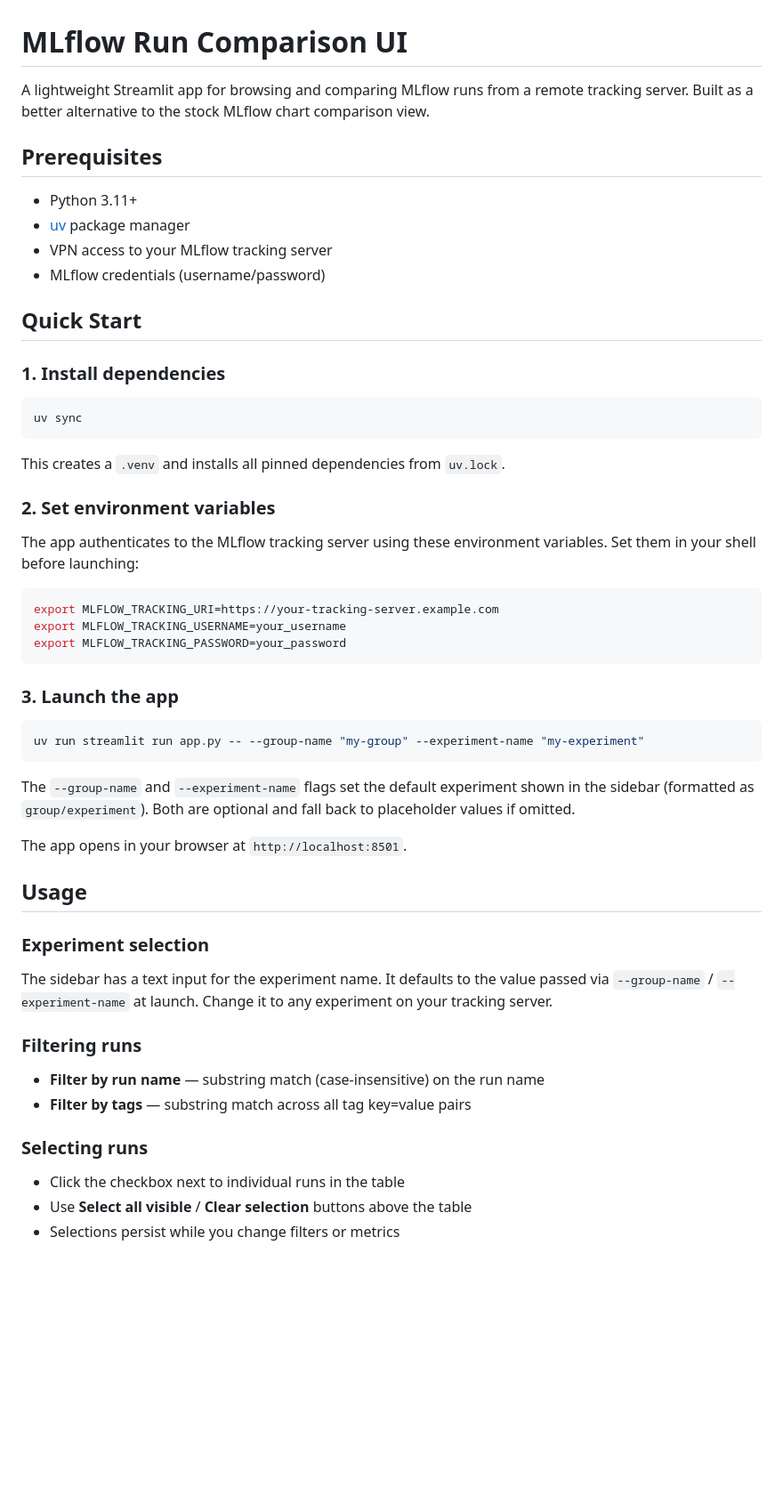
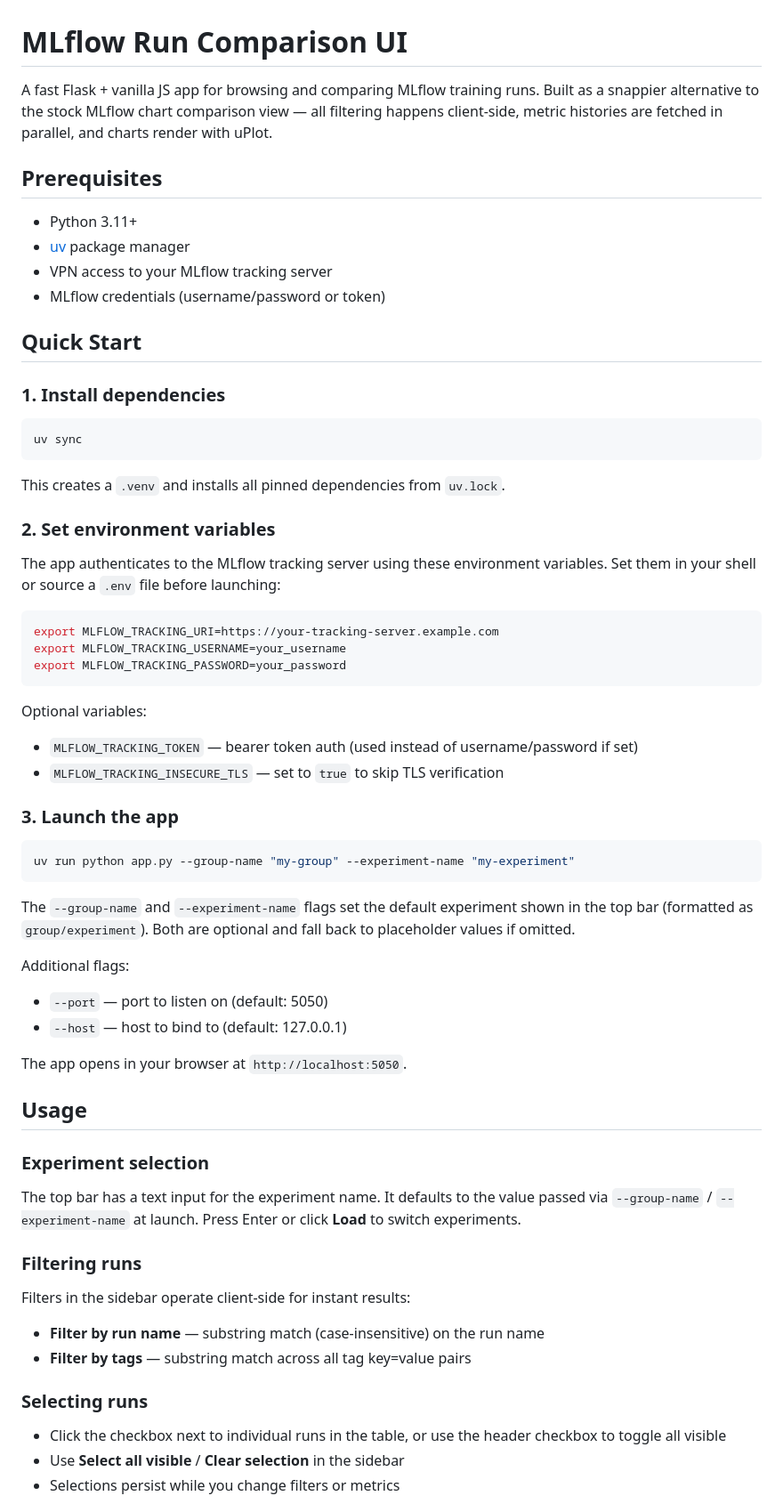
Before and after one commit to RuanJohn/mlflow_compare_ui, a Markdown page: README.md, the part around one of its changes. Shown at 89% size. GitHub-like rendering; blank space fills up the shorter version.

````diff
--- a/README.md
+++ b/README.md
@@ -1,13 +1,13 @@
 # MLflow Run Comparison UI
 
-A lightweight Streamlit app for browsing and comparing MLflow runs from a remote tracking server. Built as a better alternative to the stock MLflow chart comparison view.
+A fast Flask + vanilla JS app for browsing and comparing MLflow training runs. Built as a snappier alternative to the stock MLflow chart comparison view — all filtering happens client-side, metric histories are fetched in parallel, and charts render with uPlot.
 
 ## Prerequisites
 
 - Python 3.11+
 - [uv](https://docs.astral.sh/uv/) package manager
 - VPN access to your MLflow tracking server
-- MLflow credentials (username/password)
+- MLflow credentials (username/password or token)
 
 ## Quick Start
 
@@ -21,7 +21,7 @@ This creates a `.venv` and installs all pinned dependencies from `uv.lock`.
 
 ### 2. Set environment variables
 
-The app authenticates to the MLflow tracking server using these environment variables. Set them in your shell before launching:
+The app authenticates to the MLflow tracking server using these environment variables. Set them in your shell or source a `.env` file before launching:
 
 ```bash
 export MLFLOW_TRACKING_URI=https://your-tracking-server.example.com
@@ -29,29 +29,41 @@ export MLFLOW_TRACKING_USERNAME=your_username
 export MLFLOW_TRACKING_PASSWORD=your_password
 ```
 
+Optional variables:
+
+- `MLFLOW_TRACKING_TOKEN` — bearer token auth (used instead of username/password if set)
+- `MLFLOW_TRACKING_INSECURE_TLS` — set to `true` to skip TLS verification
+
 ### 3. Launch the app
 
 ```bash
-uv run streamlit run app.py -- --group-name "my-group" --experiment-name "my-experiment"
+uv run python app.py --group-name "my-group" --experiment-name "my-experiment"
 ```
 
-The `--group-name` and `--experiment-name` flags set the default experiment shown in the sidebar (formatted as `group/experiment`). Both are optional and fall back to placeholder values if omitted.
+The `--group-name` and `--experiment-name` flags set the default experiment shown in the top bar (formatted as `group/experiment`). Both are optional and fall back to placeholder values if omitted.
 
-The app opens in your browser at `http://localhost:8501`.
+Additional flags:
+
+- `--port` — port to listen on (default: 5050)
+- `--host` — host to bind to (default: 127.0.0.1)
+
+The app opens in your browser at `http://localhost:5050`.
 
 ## Usage
 
 ### Experiment selection
 
-The sidebar has a text input for the experiment name. It defaults to the value passed via `--group-name` / `--experiment-name` at launch. Change it to any experiment on your tracking server.
+The top bar has a text input for the experiment name. It defaults to the value passed via `--group-name` / `--experiment-name` at launch. Press Enter or click **Load** to switch experiments.
 
 ### Filtering runs
+
+Filters in the sidebar operate client-side for instant results:
 
 - **Filter by run name** — substring match (case-insensitive) on the run name
 - **Filter by tags** — substring match across all tag key=value pairs
 
 ### Selecting runs
 
-- Click the checkbox next to individual runs in the table
-- Use **Select all visible** / **Clear selection** buttons above the table
+- Click the checkbox next to individual runs in the table, or use the header checkbox to toggle all visible
+- Use **Select all visible** / **Clear selection** in the sidebar
 - Selections persist while you change filters or metrics
````
Also changed, not shown: other parts of README.md (+55 -9 lines).
